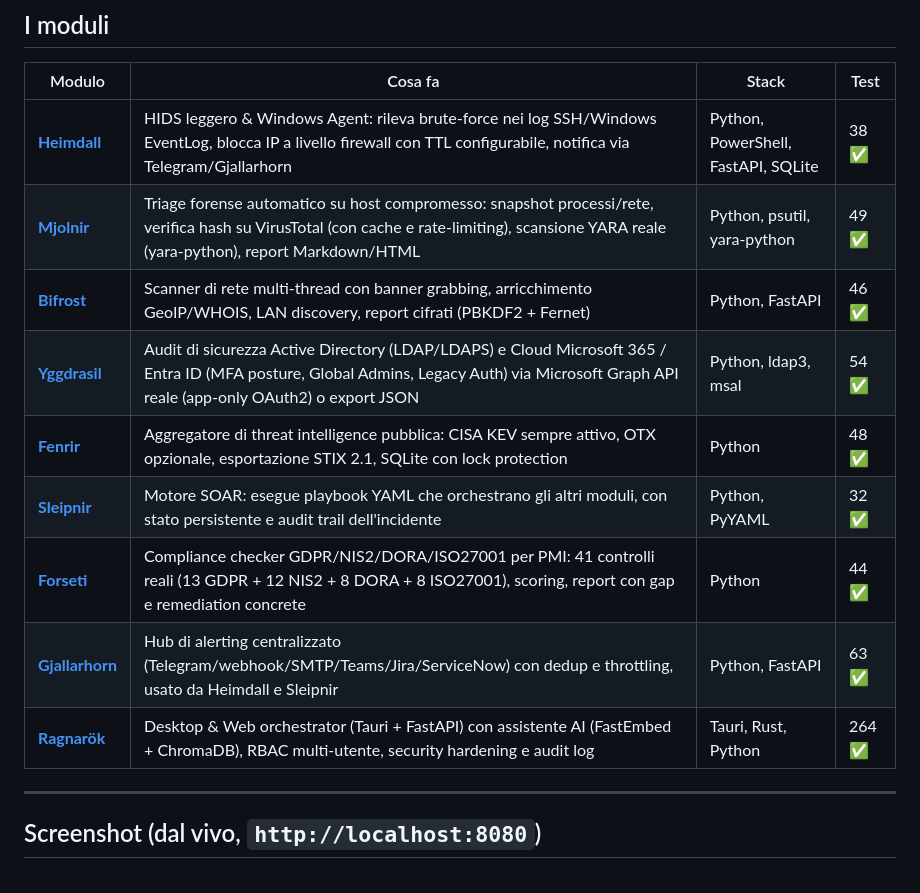
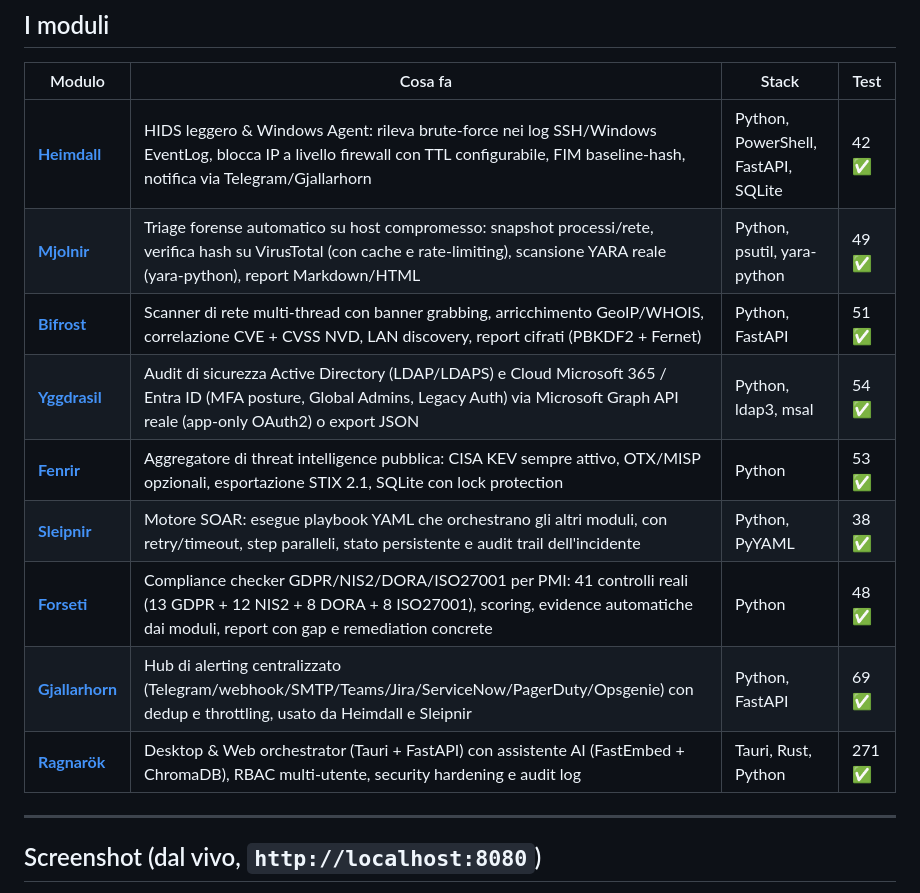
Before and after one commit to Fioru12/Asgard, a Markdown page: README.md, the part around the change. Rendered like a GitHub page.

```diff
--- a/README.md
+++ b/README.md
@@ -72,15 +72,15 @@ Tre gruppi funzionali:
 
 | Modulo | Cosa fa | Stack | Test |
 |---|---|---|---|
-| [**Heimdall**](Heimdall) | HIDS leggero & Windows Agent: rileva brute-force nei log SSH/Windows EventLog, blocca IP a livello firewall con TTL configurabile, notifica via Telegram/Gjallarhorn | Python, PowerShell, FastAPI, SQLite | 38 ✅ |
+| [**Heimdall**](Heimdall) | HIDS leggero & Windows Agent: rileva brute-force nei log SSH/Windows EventLog, blocca IP a livello firewall con TTL configurabile, FIM baseline-hash, notifica via Telegram/Gjallarhorn | Python, PowerShell, FastAPI, SQLite | 42 ✅ |
 | [**Mjolnir**](Mjolnir) | Triage forense automatico su host compromesso: snapshot processi/rete, verifica hash su VirusTotal (con cache e rate-limiting), scansione YARA reale (yara-python), report Markdown/HTML | Python, psutil, yara-python | 49 ✅ |
-| [**Bifrost**](Bifrost) | Scanner di rete multi-thread con banner grabbing, arricchimento GeoIP/WHOIS, LAN discovery, report cifrati (PBKDF2 + Fernet) | Python, FastAPI | 46 ✅ |
+| [**Bifrost**](Bifrost) | Scanner di rete multi-thread con banner grabbing, arricchimento GeoIP/WHOIS, correlazione CVE + CVSS NVD, LAN discovery, report cifrati (PBKDF2 + Fernet) | Python, FastAPI | 51 ✅ |
 | [**Yggdrasil**](Yggdrasil) | Audit di sicurezza Active Directory (LDAP/LDAPS) e Cloud Microsoft 365 / Entra ID (MFA posture, Global Admins, Legacy Auth) via Microsoft Graph API reale (app-only OAuth2) o export JSON | Python, ldap3, msal | 54 ✅ |
-| [**Fenrir**](Fenrir) | Aggregatore di threat intelligence pubblica: CISA KEV sempre attivo, OTX opzionale, esportazione STIX 2.1, SQLite con lock protection | Python | 48 ✅ |
-| [**Sleipnir**](Sleipnir) | Motore SOAR: esegue playbook YAML che orchestrano gli altri moduli, con stato persistente e audit trail dell'incidente | Python, PyYAML | 32 ✅ |
-| [**Forseti**](Forseti) | Compliance checker GDPR/NIS2/DORA/ISO27001 per PMI: 41 controlli reali (13 GDPR + 12 NIS2 + 8 DORA + 8 ISO27001), scoring, report con gap e remediation concrete | Python | 44 ✅ |
-| [**Gjallarhorn**](Gjallarhorn) | Hub di alerting centralizzato (Telegram/webhook/SMTP/Teams/Jira/ServiceNow) con dedup e throttling, usato da Heimdall e Sleipnir | Python, FastAPI | 63 ✅ |
-| [**Ragnarök**](Ragnarok) | Desktop & Web orchestrator (Tauri + FastAPI) con assistente AI (FastEmbed + ChromaDB), RBAC multi-utente, security hardening e audit log | Tauri, Rust, Python | 264 ✅ |
+| [**Fenrir**](Fenrir) | Aggregatore di threat intelligence pubblica: CISA KEV sempre attivo, OTX/MISP opzionali, esportazione STIX 2.1, SQLite con lock protection | Python | 53 ✅ |
+| [**Sleipnir**](Sleipnir) | Motore SOAR: esegue playbook YAML che orchestrano gli altri moduli, con retry/timeout, step paralleli, stato persistente e audit trail dell'incidente | Python, PyYAML | 38 ✅ |
+| [**Forseti**](Forseti) | Compliance checker GDPR/NIS2/DORA/ISO27001 per PMI: 41 controlli reali (13 GDPR + 12 NIS2 + 8 DORA + 8 ISO27001), scoring, evidence automatiche dai moduli, report con gap e remediation concrete | Python | 48 ✅ |
+| [**Gjallarhorn**](Gjallarhorn) | Hub di alerting centralizzato (Telegram/webhook/SMTP/Teams/Jira/ServiceNow/PagerDuty/Opsgenie) con dedup e throttling, usato da Heimdall e Sleipnir | Python, FastAPI | 69 ✅ |
+| [**Ragnarök**](Ragnarok) | Desktop & Web orchestrator (Tauri + FastAPI) con assistente AI (FastEmbed + ChromaDB), RBAC multi-utente, security hardening e audit log | Tauri, Rust, Python | 271 ✅ |
 
 ---
 
```
Also changed, not shown: README_EN.md (+7 -7 lines), RELEASES.md (+67 -0 lines).
